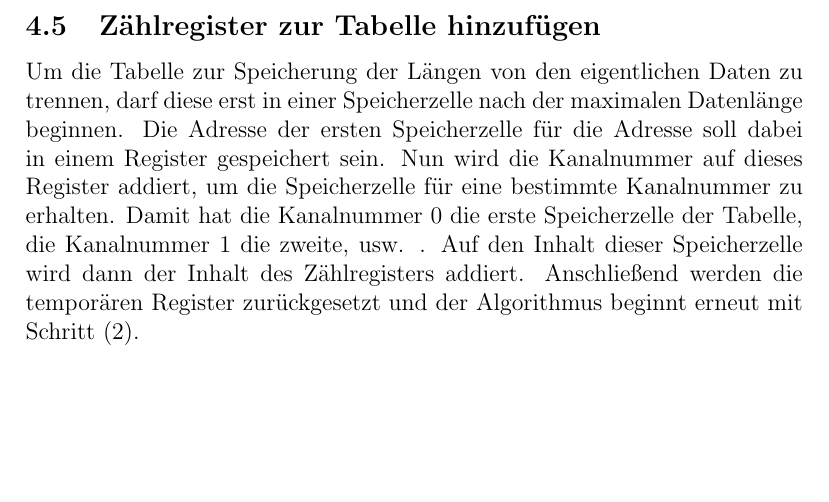
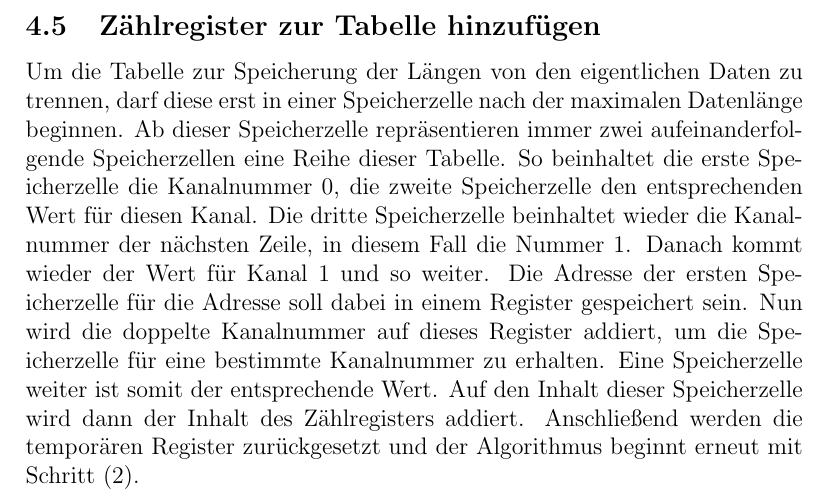
Before and after one commit to Slazzyer/Minimax, a LaTeX document (docs/Pflichtenheft.tex): part of page 7 of 10, cut so that both start at the same text, the shorter picture padded with empty space. Compiled offline with pdfLaTeX.

Commit message:
Kapitel Zaehlregister überarbeitet

```diff
--- a/docs/Pflichtenheft.tex
+++ b/docs/Pflichtenheft.tex
@@ -77,7 +77,7 @@
     W{\"a}hrend die Datenbits nach und nach durch shiften gez{\"a}hlt werden, wird permanent auch der Test aus (1). durchgef{\"u}hrt. Sobald das Startbitmuster erkannt ist, bricht die Schleife aus (3) ab und es folgt Schritt (5).
 
     \subsection{Z{\"a}hlregister zur Tabelle hinzuf{\"u}gen}
-    Um die Tabelle zur Speicherung der L{\"a}ngen von den eigentlichen Daten zu trennen, darf diese erst in einer Speicherzelle nach der maximalen Datenl{\"a}nge beginnen. Die Adresse der ersten Speicherzelle f{\"u}r die Adresse soll dabei in einem Register gespeichert sein. Nun wird die Kanalnummer auf dieses Register addiert, um die Speicherzelle f{\"u}r eine bestimmte Kanalnummer zu erhalten. Damit hat die Kanalnummer 0 die erste Speicherzelle der Tabelle, die Kanalnummer 1 die zweite, usw. . Auf den Inhalt dieser Speicherzelle wird dann der Inhalt des Z{\"a}hlregisters addiert. Anschlie{\ss}end werden die tempor{\"a}ren Register zur{\"u}ckgesetzt und der Algorithmus beginnt erneut mit Schritt (2).
+    Um die Tabelle zur Speicherung der L{\"a}ngen von den eigentlichen Daten zu trennen, darf diese erst in einer Speicherzelle nach der maximalen Datenl{\"a}nge beginnen. Ab dieser Speicherzelle repr{\"a}sentieren immer zwei aufeinanderfolgende Speicherzellen eine Reihe dieser Tabelle. So beinhaltet die erste Speicherzelle die Kanalnummer 0, die zweite Speicherzelle den entsprechenden Wert f{\"u}r diesen Kanal. Die dritte Speicherzelle beinhaltet wieder die Kanalnummer der n{\"a}chsten Zeile, in diesem Fall die Nummer 1. Danach kommt wieder der Wert f{\"u}r Kanal 1 und so weiter. Die Adresse der ersten Speicherzelle f{\"u}r die Adresse soll dabei in einem Register gespeichert sein. Nun wird die doppelte Kanalnummer auf dieses Register addiert, um die Speicherzelle f{\"u}r eine bestimmte Kanalnummer zu erhalten. Eine Speicherzelle weiter ist somit der entsprechende Wert. Auf den Inhalt dieser Speicherzelle wird dann der Inhalt des Z{\"a}hlregisters addiert. Anschlie{\ss}end werden die tempor{\"a}ren Register zur{\"u}ckgesetzt und der Algorithmus beginnt erneut mit Schritt (2).
 
     \newpage
 
```
